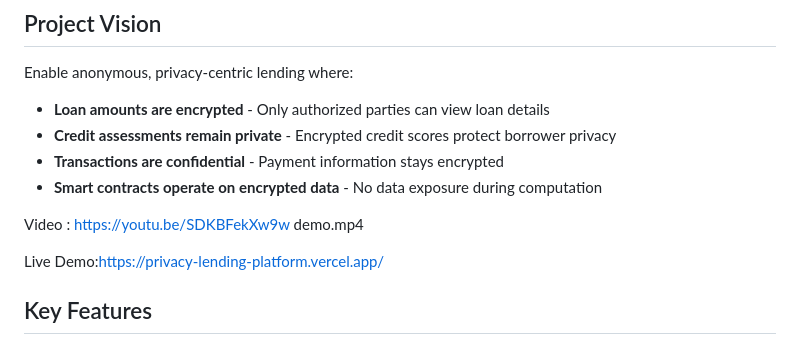
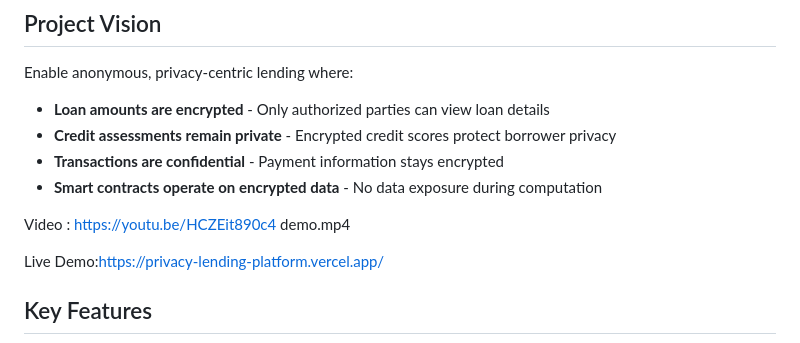
Before and after one commit to GeovanniParker/Privacy-Lending-Platform, a Markdown page: README.md, the part around the change. Rendered like a GitHub page.

```diff
--- a/README.md
+++ b/README.md
@@ -16,7 +16,7 @@ Enable anonymous, privacy-centric lending where:
 - **Transactions are confidential** - Payment information stays encrypted
 - **Smart contracts operate on encrypted data** - No data exposure during computation
 
-Video : https://youtu.be/SDKBFekXw9w  demo.mp4
+Video : https://youtu.be/HCZEit890c4  demo.mp4
 
 Live Demo:https://privacy-lending-platform.vercel.app/
 
```
